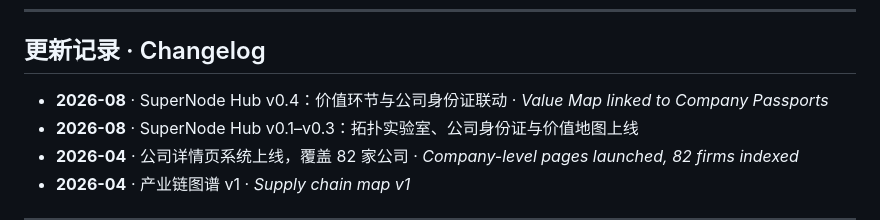
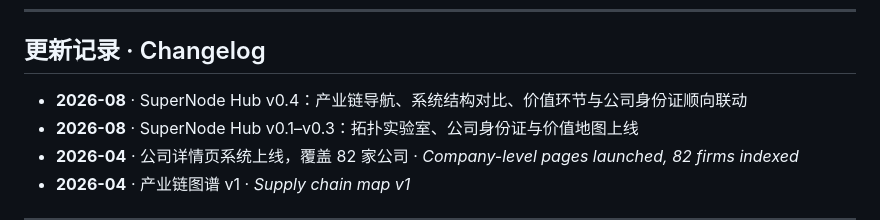
Before and after one commit to daisypku/semi-hub, a Markdown page: README.md, the part around the change. Drawn GitHub-style.

Commit message:
Describe the revised v0.4 journey

```diff
--- a/README.md
+++ b/README.md
@@ -84,7 +84,7 @@ _Fully static site — HTML + JSON + Markdown, hosted on GitHub Pages._
 
 ## 更新记录 · Changelog
 
-- **2026-08** · SuperNode Hub v0.4：价值环节与公司身份证联动 · _Value Map linked to Company Passports_
+- **2026-08** · SuperNode Hub v0.4：产业链导航、系统结构对比、价值环节与公司身份证顺向联动
 - **2026-08** · SuperNode Hub v0.1–v0.3：拓扑实验室、公司身份证与价值地图上线
 - **2026-04** · 公司详情页系统上线，覆盖 82 家公司 · _Company-level pages launched, 82 firms indexed_
 - **2026-04** · 产业链图谱 v1 · _Supply chain map v1_
```
